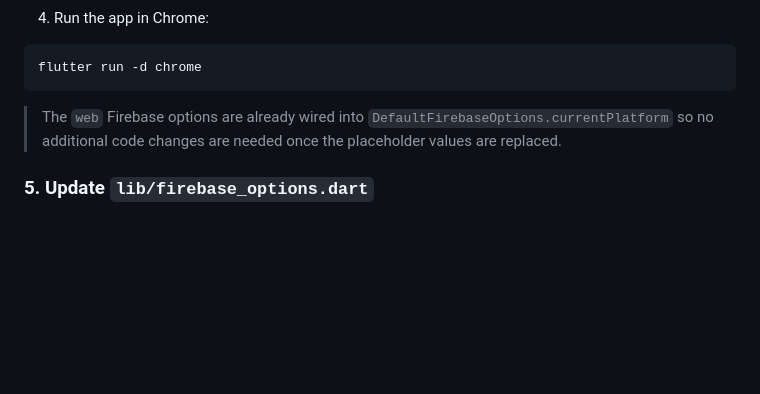
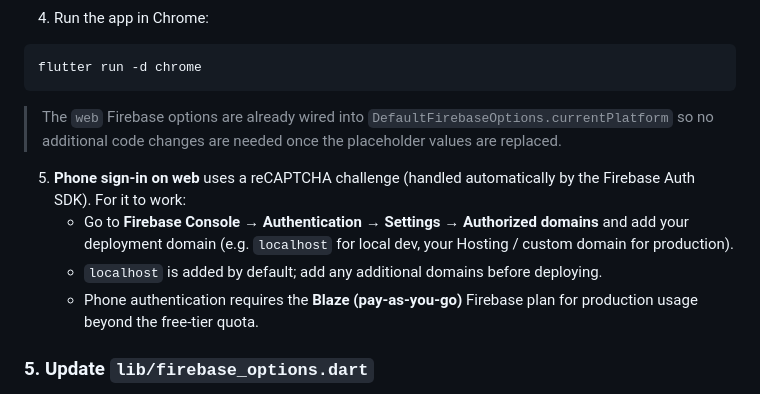
Before and after one commit to dukens11-create/kingtrux, a Markdown page: README.md, the part around the change. Drawn GitHub-style; blank space fills up the shorter version.

Commit message:
Add web phone auth authorized domains note to Firebase Auth Setup docs
Co-authored-by: dukens11-create <249652828+dukens11-create@users.noreply.github.com>

```diff
--- a/README.md
+++ b/README.md
@@ -379,6 +379,15 @@ flutter run -d chrome
 > The `web` Firebase options are already wired into `DefaultFirebaseOptions.currentPlatform`
 > so no additional code changes are needed once the placeholder values are replaced.
 
+5. **Phone sign-in on web** uses a reCAPTCHA challenge (handled automatically by the
+   Firebase Auth SDK). For it to work:
+   - Go to **Firebase Console → Authentication → Settings → Authorized domains** and add
+     your deployment domain (e.g. `localhost` for local dev, your Hosting / custom domain
+     for production).
+   - `localhost` is added by default; add any additional domains before deploying.
+   - Phone authentication requires the **Blaze (pay-as-you-go)** Firebase plan for
+     production usage beyond the free-tier quota.
+
 ### 5. Update `lib/firebase_options.dart`
 
 Replace the placeholder constants in `lib/firebase_options.dart` with the real
```
